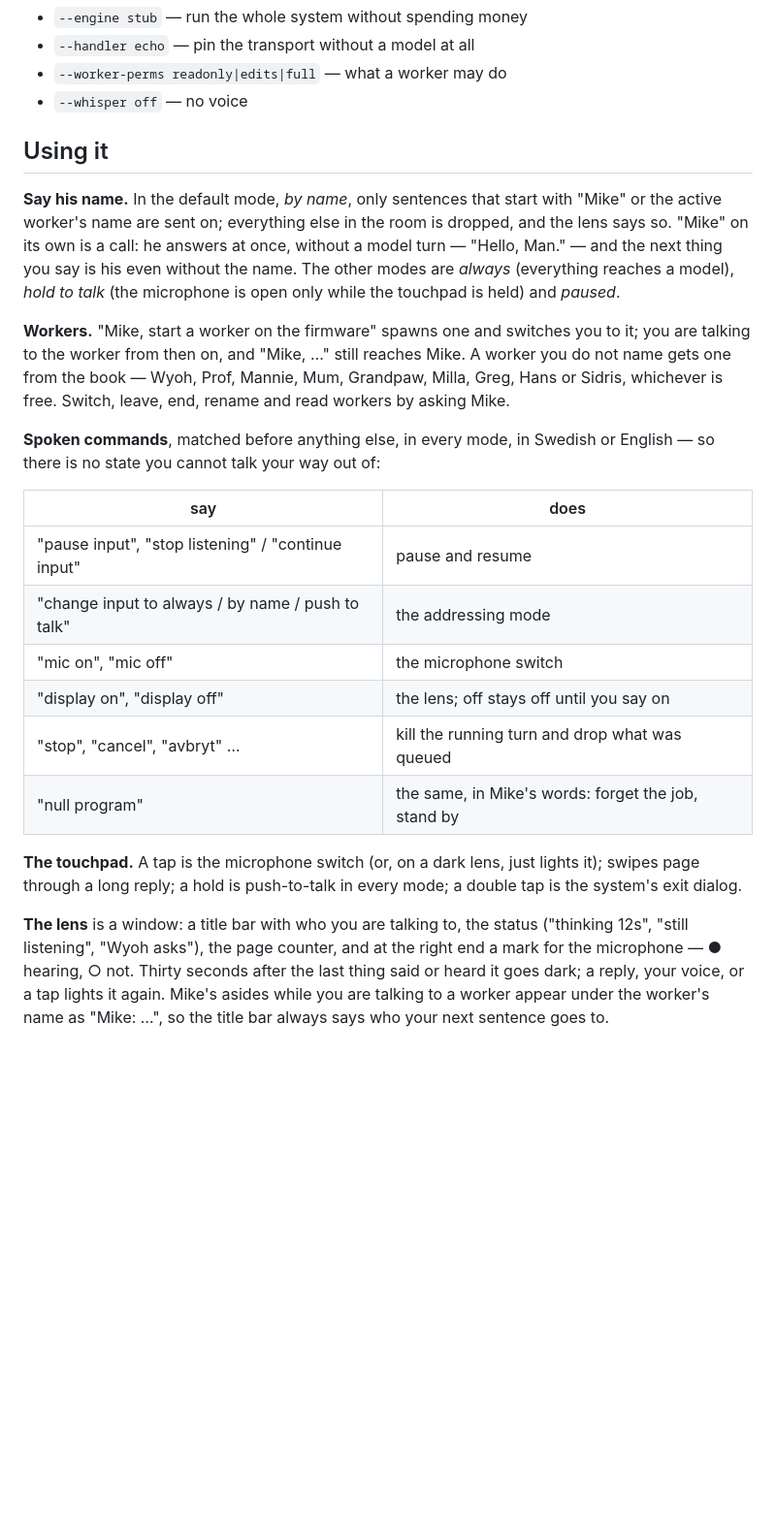
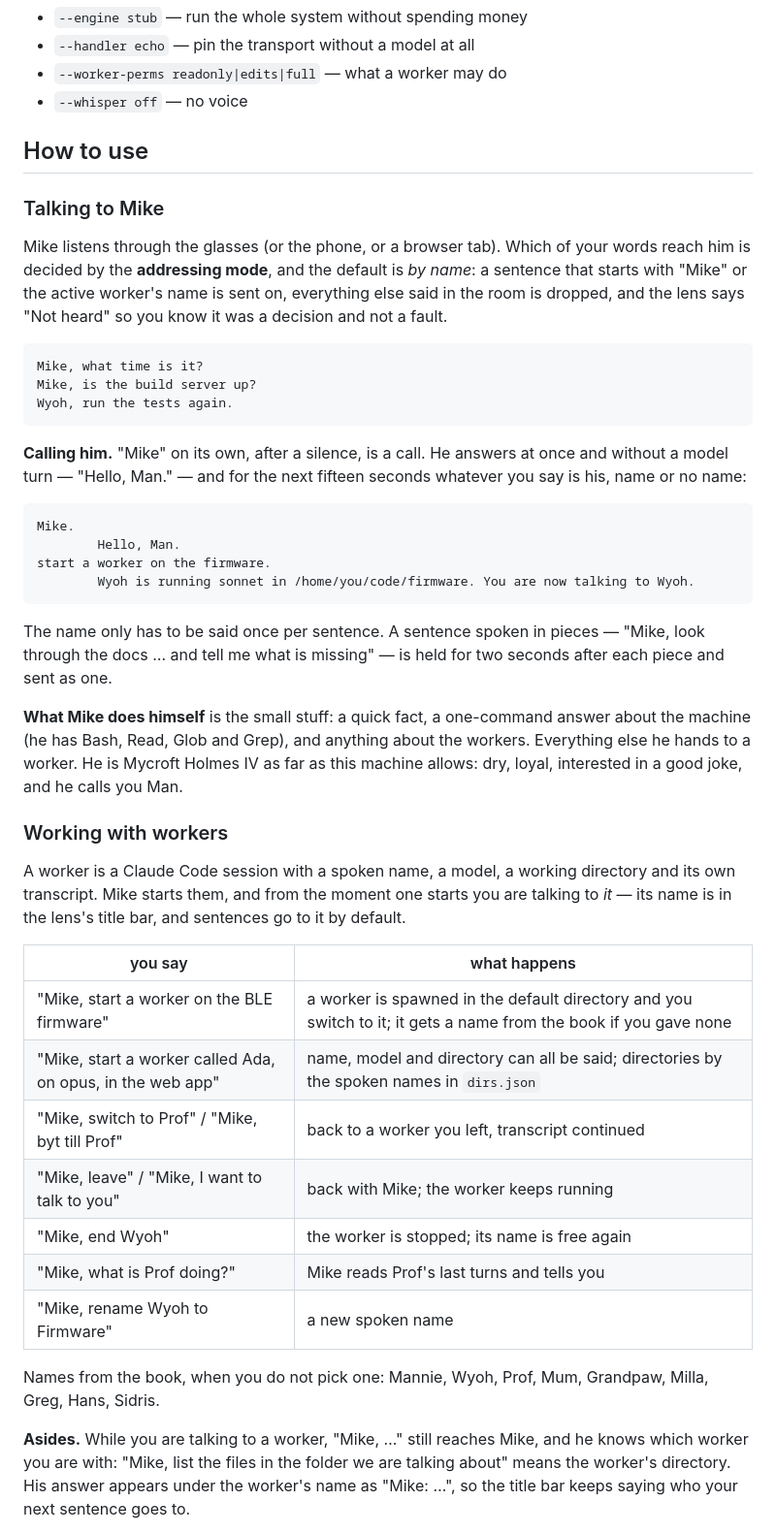
Before and after one commit to SBRA-Dynamics/Mike, a Markdown page: README.md, the part around one of its changes. Shown at 97% size. Drawn GitHub-style; blank space fills up the shorter version.

Commit message:
README: How to use — tilltal, workers, talkommandon, tavlan, linsen
Co-Authored-By: Claude Fable 5.1 <noreply@anthropic.com>
Claude-Session: https://claude.ai/code/session_0187vvMBSSAVSKdfMen9Dzhj

````diff
--- a/README.md
+++ b/README.md
@@ -117,42 +117,66 @@ rather than refusing to run. Flags worth knowing:
 - `--worker-perms readonly|edits|full` — what a worker may do
 - `--whisper off` — no voice
 
-## Using it
+## How to use
 
-**Say his name.** In the default mode, *by name*, only sentences that start with
-"Mike" or the active worker's name are sent on; everything else in the room is
-dropped, and the lens says so. "Mike" on its own is a call: he answers at once,
-without a model turn — "Hello, Man." — and the next thing you say is his even
-without the name. The other modes are *always* (everything reaches a model),
-*hold to talk* (the microphone is open only while the touchpad is held) and
-*paused*.
+### Talking to Mike
 
-**Workers.** "Mike, start a worker on the firmware" spawns one and switches you
-to it; you are talking to the worker from then on, and "Mike, …" still reaches
-Mike. A worker you do not name gets one from the book — Wyoh, Prof, Mannie, Mum,
-Grandpaw, Milla, Greg, Hans or Sidris, whichever is free. Switch, leave, end,
-rename and read workers by asking Mike.
+Mike listens through the glasses (or the phone, or a browser tab). Which of
+your words reach him is decided by the **addressing mode**, and the default is
+*by name*: a sentence that starts with "Mike" or the active worker's name is
+sent on, everything else said in the room is dropped, and the lens says
+"Not heard" so you know it was a decision and not a fault.
 
-**Spoken commands**, matched before anything else, in every mode, in Swedish or
-English — so there is no state you cannot talk your way out of:
+```
+Mike, what time is it?
+Mike, is the build server up?
+Wyoh, run the tests again.
+```
 
-| say | does |
+**Calling him.** "Mike" on its own, after a silence, is a call. He answers at
+once and without a model turn — "Hello, Man." — and for the next fifteen
+seconds whatever you say is his, name or no name:
+
+```
+Mike.
+        Hello, Man.
+start a worker on the firmware.
+        Wyoh is running sonnet in /home/you/code/firmware. You are now talking to Wyoh.
+```
+
+The name only has to be said once per sentence. A sentence spoken in pieces —
+"Mike, look through the docs … and tell me what is missing" — is held for two
+seconds after each piece and sent as one.
+
+**What Mike does himself** is the small stuff: a quick fact, a one-command
+answer about the machine (he has Bash, Read, Glob and Grep), and anything
+about the workers. Everything else he hands to a worker. He is Mycroft
+Holmes IV as far as this machine allows: dry, loyal, interested in a good
+joke, and he calls you Man.
+
+### Working with workers
+
+A worker is a Claude Code session with a spoken name, a model, a working
+directory and its own transcript. Mike starts them, and from the moment one
+starts you are talking to *it* — its name is in the lens's title bar, and
+sentences go to it by default.
+
+| you say | what happens |
 |---|---|
-| "pause input", "stop listening" / "continue input" | pause and resume |
-| "change input to always / by name / push to talk" | the addressing mode |
-| "mic on", "mic off" | the microphone switch |
-| "display on", "display off" | the lens; off stays off until you say on |
-| "stop", "cancel", "avbryt" … | kill the running turn and drop what was queued |
-| "null program" | the same, in Mike's words: forget the job, stand by |
+| "Mike, start a worker on the BLE firmware" | a worker is spawned in the default directory and you switch to it; it gets a name from the book if you gave none |
+| "Mike, start a worker called Ada, on opus, in the web app" | name, model and directory can all be said; directories by the spoken names in `dirs.json` |
+| "Mike, switch to Prof" / "Mike, byt till Prof" | back to a worker you left, transcript continued |
+| "Mike, leave" / "Mike, I want to talk to you" | back with Mike; the worker keeps running |
+| "Mike, end Wyoh" | the worker is stopped; its name is free again |
+| "Mike, what is Prof doing?" | Mike reads Prof's last turns and tells you |
+| "Mike, rename Wyoh to Firmware" | a new spoken name |
 
-**The touchpad.** A tap is the microphone switch (or, on a dark lens, just
-lights it); swipes page through a long reply; a hold is push-to-talk in every
-mode; a double tap is the system's exit dialog.
+Names from the book, when you do not pick one: Mannie, Wyoh, Prof, Mum,
+Grandpaw, Milla, Greg, Hans, Sidris.
 
-**The lens** is a window: a title bar with who you are talking to, the status
-("thinking 12s", "still listening", "Wyoh asks"), the page counter, and at the
-right end a mark for the microphone — ● hearing, ○ not. Thirty seconds after the
-last thing said or heard it goes dark; a reply, your voice, or a tap lights it
-again. Mike's asides while you are talking to a worker appear under the worker's
-name as "Mike: …", so the title bar always says who your next sentence goes to.
+**Asides.** While you are talking to a worker, "Mike, …" still reaches Mike,
+and he knows which worker you are with: "Mike, list the files in the folder
+we are talking about" means the worker's directory. His answer appears under
+the worker's name as "Mike: …", so the title bar keeps saying who your next
+sentence goes to.
 
````
Also changed, not shown: other parts of README.md (+62 -3 lines).
